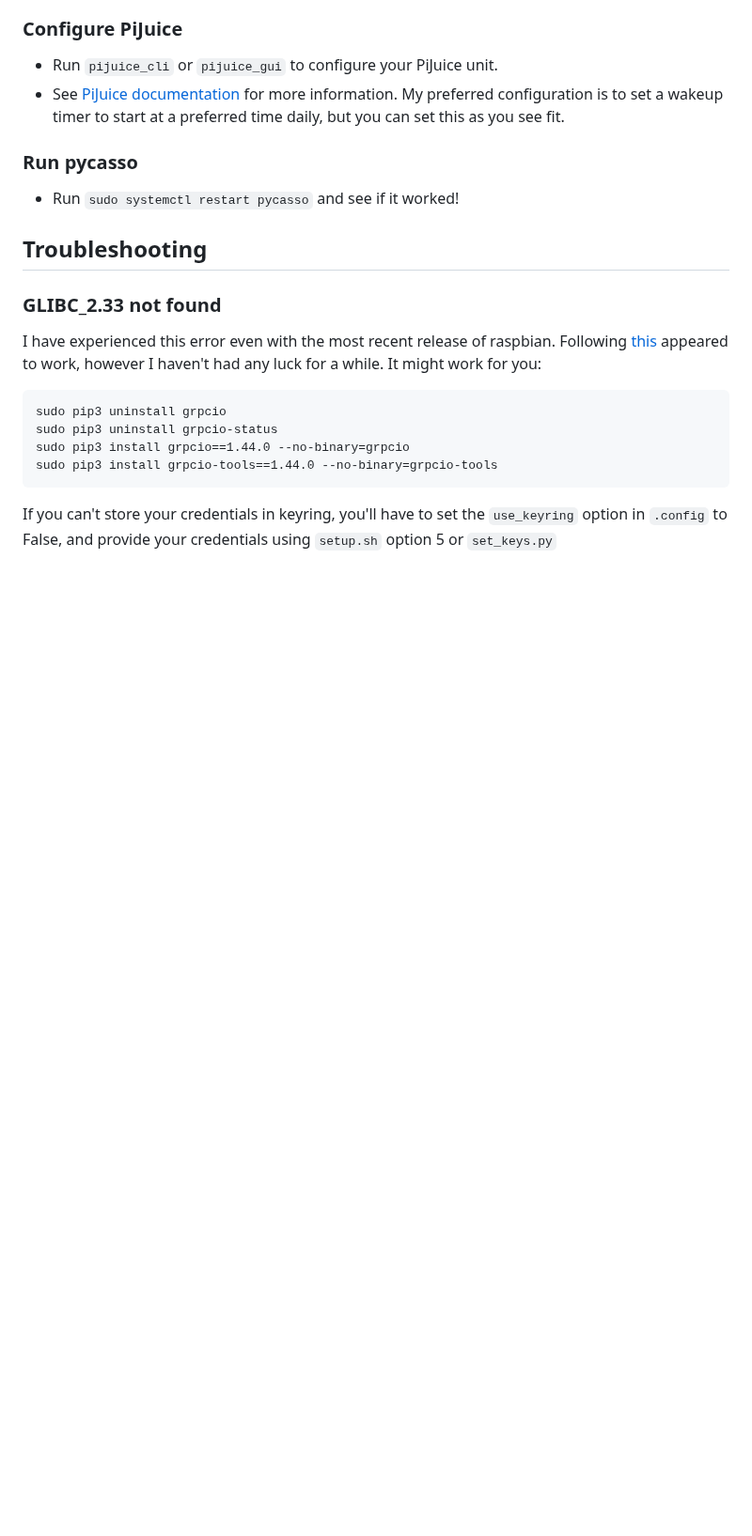
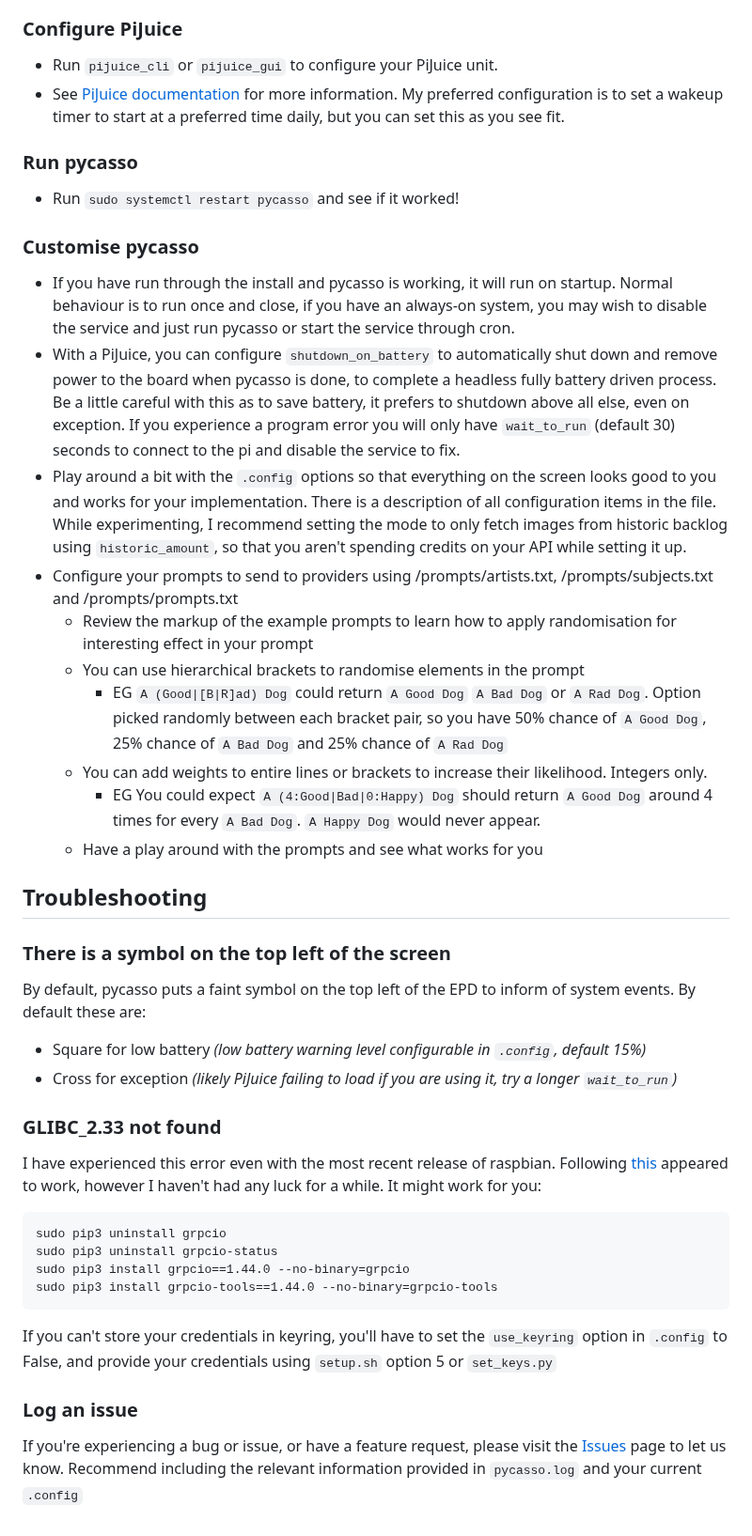
Before and after one commit to jezs00/pycasso, a Markdown page: README.md, the part around one of its changes. Shown at 94% size. Rendered like a GitHub page; blank space fills up the shorter version.

Commit message:
Update README.md
Added more information on configuration, troubleshooting

````diff
--- a/README.md
+++ b/README.md
@@ -52,7 +52,24 @@ more information. My preferred configuration is to set a wakeup timer to start a
 ### Run pycasso
 * Run `sudo systemctl restart pycasso` and see if it worked!
 
+### Customise pycasso
+* If you have run through the install and pycasso is working, it will run on startup. Normal behaviour is to run once and close, if you have an always-on system, you may wish to disable the service and just run pycasso or start the service through cron.
+* With a PiJuice, you can configure `shutdown_on_battery` to automatically shut down and remove power to the board when pycasso is done, to complete a headless fully battery driven process. Be a little careful with this as to save battery, it prefers to shutdown above all else, even on exception. If you experience a program error you will only have `wait_to_run` (default 30) seconds to connect to the pi and disable the service to fix.
+* Play around a bit with the `.config` options so that everything on the screen looks good to you and works for your implementation. There is a description of all configuration items in the file. While experimenting, I recommend setting the mode to only fetch images from historic backlog using `historic_amount`, so that you aren't spending credits on your API while setting it up.
+* Configure your prompts to send to providers using /prompts/artists.txt, /prompts/subjects.txt and /prompts/prompts.txt
+  * Review the markup of the example prompts to learn how to apply randomisation for interesting effect in your prompt
+  * You can use hierarchical brackets to randomise elements in the prompt
+    * EG `A (Good|[B|R]ad) Dog` could return `A Good Dog` `A Bad Dog` or `A Rad Dog`. Option picked randomly between each bracket pair, so you have 50% chance of `A Good Dog`, 25% chance of `A Bad Dog` and 25% chance of `A Rad Dog`
+  * You can add weights to entire lines or brackets to increase their likelihood. Integers only.
+    * EG You could expect `A (4:Good|Bad|0:Happy) Dog` should return `A Good Dog` around 4 times for every `A Bad Dog`. `A Happy Dog` would never appear.
+  * Have a play around with the prompts and see what works for you
+
 ## Troubleshooting
+
+### There is a symbol on the top left of the screen
+By default, pycasso puts a faint symbol on the top left of the EPD to inform of system events. By default these are:
+* Square for low battery _(low battery warning level configurable in `.config`, default 15%)_
+* Cross for exception _(likely PiJuice failing to load if you are using it, try a longer `wait_to_run`)_
 
 ### GLIBC_2.33 not found
 I have experienced this error even with the most recent release of raspbian.
@@ -64,3 +81,6 @@ sudo pip3 install grpcio==1.44.0 --no-binary=grpcio
 sudo pip3 install grpcio-tools==1.44.0 --no-binary=grpcio-tools
 ```
 If you can't store your credentials in keyring, you'll have to set the `use_keyring` option in `.config` to False, and provide your credentials using `setup.sh` option 5 or `set_keys.py`
+
+### Log an issue
+If you're experiencing a bug or issue, or have a feature request, please visit the [Issues](https://github.com/jezs00/pycasso/issues) page to let us know. Recommend including the relevant information provided in `pycasso.log` and your current `.config`
````
Also changed, not shown: other parts of README.md (+1 -1 lines).
